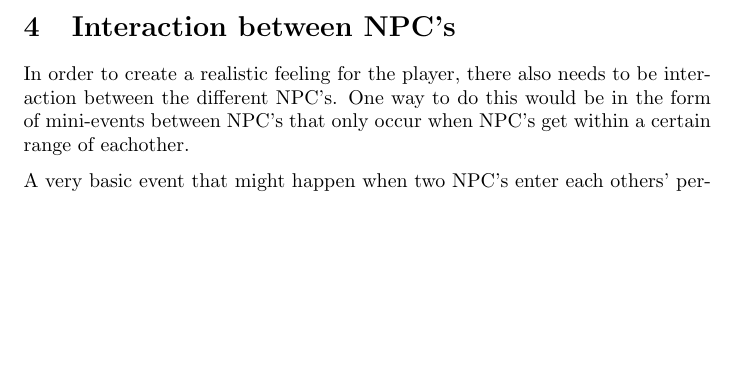
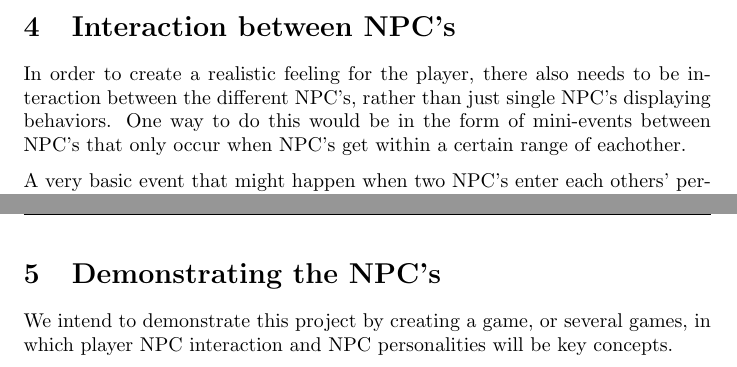
Before and after one commit to UniversityofTilburgInternship/Documentation, a LaTeX document (ArchitectureDocument/ArchitectureDoc.tex): part of page 10 of 10 before the commit and two parts of pages 10 and 11 of 11 after it, the two joined at a grey line, cut so that both start at the same text, the shorter picture padded with empty space. Compiled offline with pdfLaTeX.

Commit message:
Almost done with architecture doc, have to add demo description and big5 reference (added slightly more)

```diff
--- a/ArchitectureDocument/ArchitectureDoc.tex
+++ b/ArchitectureDocument/ArchitectureDoc.tex
@@ -122,16 +122,19 @@
 
 	\newpage
 	\section{Interaction between NPC's}
-	In order to create a realistic feeling for the player, there also needs to be interaction between the different NPC's. One way to do this would be in the form of mini-events between NPC's that only occur when NPC's get within a certain range of eachother.
+	In order to create a realistic feeling for the player, there also needs to be interaction between the different NPC's, rather than just single NPC's displaying behaviors. One way to do this would be in the form of mini-events between NPC's that only occur when NPC's get within a certain range of eachother.
 
 	%limited to 2 npc's?
 	A very basic event that might happen when two NPC's enter each others' personal space is that one of them might try to begin a conversation, if his personality scores \footnote{Within the Big-5 model, Extraversion vs. Introversion and Emotional Stability vs. Neuroticism are the most likely candidates for this task.}. Depending on the personality scores of the other NPC, he/she might accept the invitation. During the conversation, the body language, speech patterns and facial expressions of both NPC's will be governed by their relevant personality scores, like we talked about in the previous section.
 
 	%opzij stappen
 	Another simple interaction which would only involve 2 NPC's at a time would be navigation: When an NPC navigates a crowd of other NPC's, they might back away from him or hold their ground, depending once again upon certain of their personality scores. This very simple measure would create a more realistic representation of a crowd or group of actual humans.
-  %Beschrijving van big5 model en andere modellen; Beginnen met basic big5, dan uitgebreide big5 met facetten, dan hexaco etc.
-  %Interactie tussen NPCs
-  %Hoe gaat de demo eruitzien, welke events kiezen we uit
-  %Big5 model uitwerking als bijlage toevoegen
+
+	\newpage
+	\section{Demonstrating the NPC's}
+	 We intend to demonstrate this project by creating a game, or several games, in which player NPC interaction and NPC personalities will be key concepts.
+
+  	%Hoe gaat de demo eruitzien, welke events kiezen we uit
+  	%Big5 model uitwerking als bijlage toevoegen
 
 \end{document}
```
